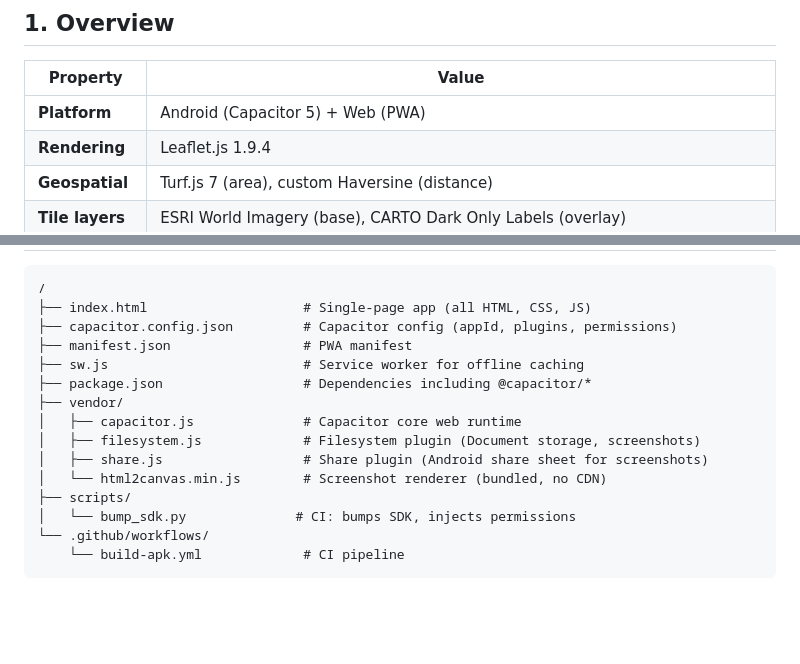
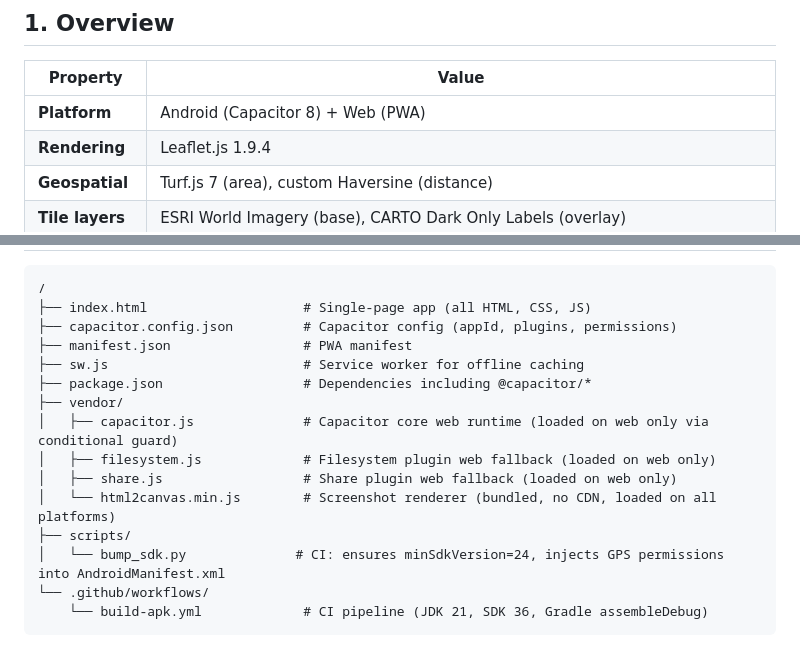
Before and after one commit to d299techie/Map-to-Area, a Markdown page: SPEC.md, 2 parts joined by grey strips. Drawn GitHub-style; blank space fills up the shorter version.

````diff
--- a/SPEC.md
+++ b/SPEC.md
@@ -8,7 +8,7 @@
 
 | Property | Value |
 |---|---|
-| **Platform** | Android (Capacitor 5) + Web (PWA) |
+| **Platform** | Android (Capacitor 8) + Web (PWA) |
 | **Rendering** | Leaflet.js 1.9.4 |
 | **Geospatial** | Turf.js 7 (area), custom Haversine (distance) |
 | **Tile layers** | ESRI World Imagery (base), CARTO Dark Only Labels (overlay) |
@@ -296,12 +323,12 @@ All measurements recalculate on every point add/remove/drag, mode switch, and un
 ├── sw.js                         # Service worker for offline caching
 ├── package.json                  # Dependencies including @capacitor/*
 ├── vendor/
-│   ├── capacitor.js              # Capacitor core web runtime
-│   ├── filesystem.js             # Filesystem plugin (Document storage, screenshots)
-│   ├── share.js                  # Share plugin (Android share sheet for screenshots)
-│   └── html2canvas.min.js        # Screenshot renderer (bundled, no CDN)
+│   ├── capacitor.js              # Capacitor core web runtime (loaded on web only via conditional guard)
+│   ├── filesystem.js             # Filesystem plugin web fallback (loaded on web only)
+│   ├── share.js                  # Share plugin web fallback (loaded on web only)
+│   └── html2canvas.min.js        # Screenshot renderer (bundled, no CDN, loaded on all platforms)
 ├── scripts/
-│   └── bump_sdk.py              # CI: bumps SDK, injects permissions
+│   └── bump_sdk.py              # CI: ensures minSdkVersion=24, injects GPS permissions into AndroidManifest.xml
 └── .github/workflows/
-    └── build-apk.yml             # CI pipeline
+    └── build-apk.yml             # CI pipeline (JDK 21, SDK 36, Gradle assembleDebug)
 ```
````
Also changed, not shown: other parts of SPEC.md (+33 -6 lines).
